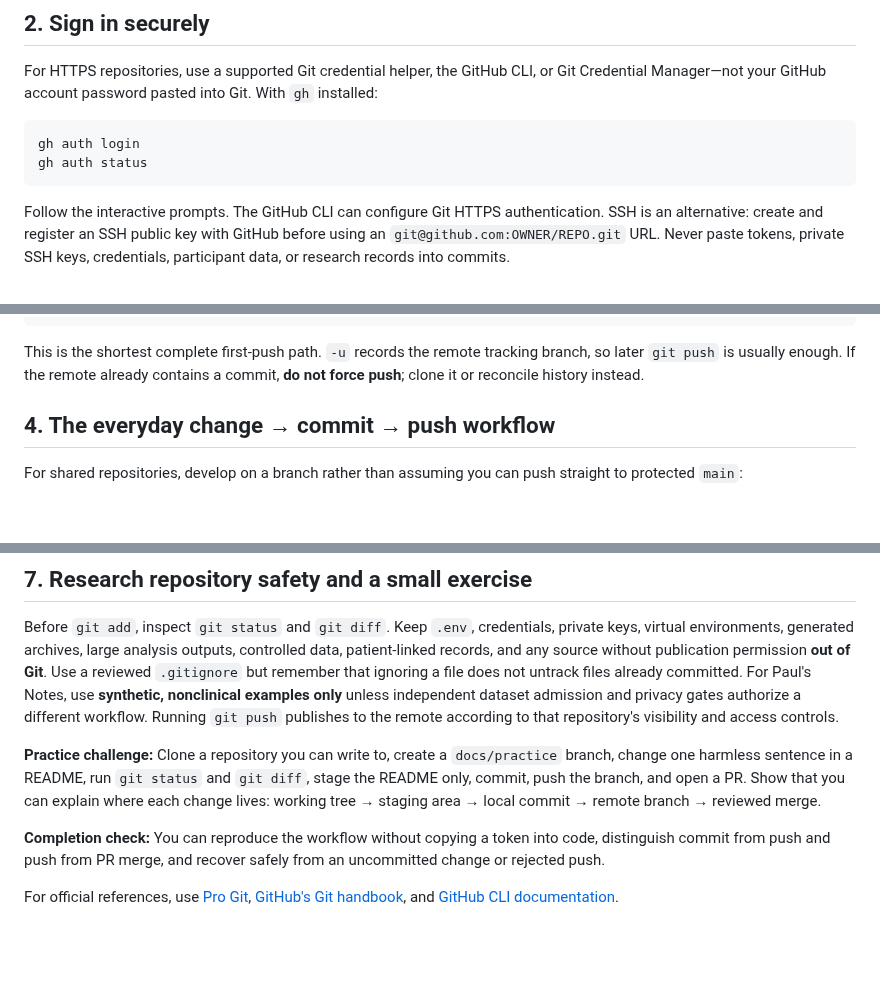
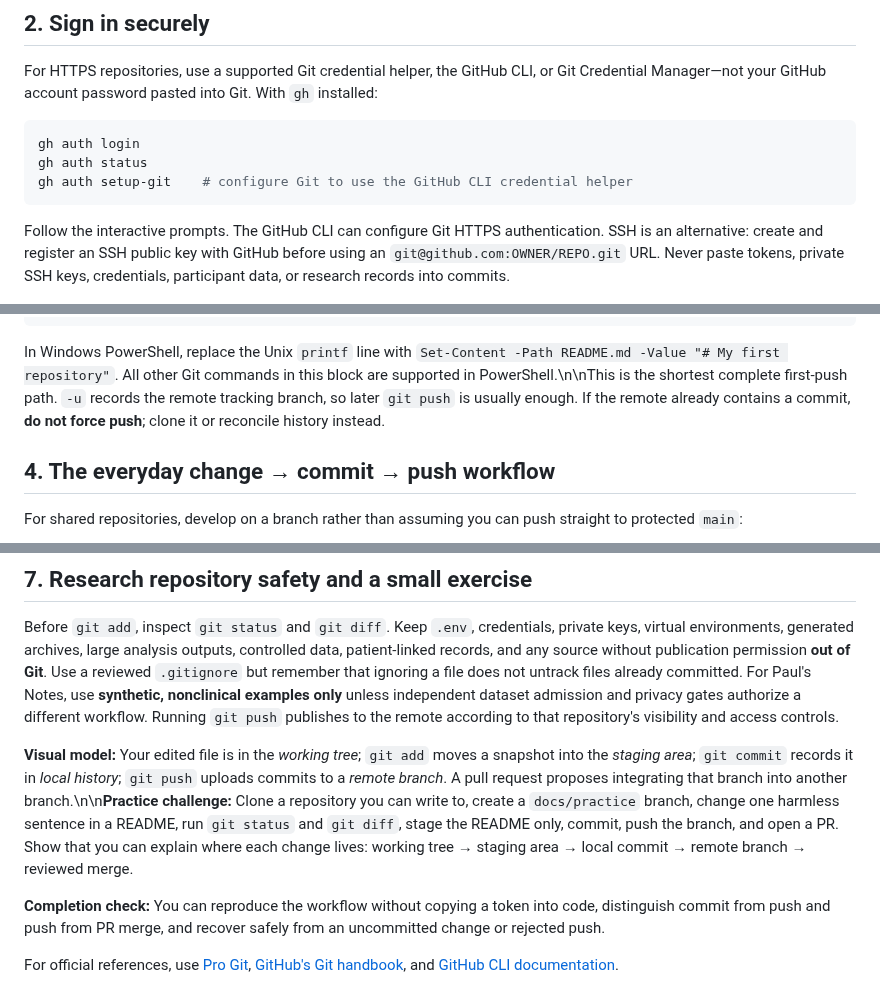
Before and after one commit to pskeffington/pauls_notes, a Markdown page: 03_learning/git-github-from-zero-to-push.md, 3 parts joined by grey strips. Drawn GitHub-style; blank space fills up the shorter version.

Commit message:
docs(git): clarify PowerShell commands, credential setup and the Git workflow mental model

````diff
--- a/03_learning/git-github-from-zero-to-push.md
+++ b/03_learning/git-github-from-zero-to-push.md
@@ -31,6 +31,7 @@ For HTTPS repositories, use a supported Git credential helper, the GitHub CLI, o
 ```bash
 gh auth login
 gh auth status
+gh auth setup-git    # configure Git to use the GitHub CLI credential helper
 ```
 
 Follow the interactive prompts. The GitHub CLI can configure Git HTTPS authentication. SSH is an alternative: create and register an SSH public key with GitHub before using an `git@github.com:OWNER/REPO.git` URL. Never paste tokens, private SSH keys, credentials, participant data, or research records into commits.
@@ -67,7 +68,7 @@ git remote add origin https://github.com/OWNER/my-first-repo.git
 git push -u origin main
 ```
 
-This is the shortest complete first-push path. `-u` records the remote tracking branch, so later `git push` is usually enough. If the remote already contains a commit, **do not force push**; clone it or reconcile history instead.
+In Windows PowerShell, replace the Unix `printf` line with `Set-Content -Path README.md -Value "# My first repository"`. All other Git commands in this block are supported in PowerShell.\n\nThis is the shortest complete first-push path. `-u` records the remote tracking branch, so later `git push` is usually enough. If the remote already contains a commit, **do not force push**; clone it or reconcile history instead.
 
 ## 4. The everyday change → commit → push workflow
 
@@ -142,7 +143,7 @@ If you must amend a shared branch, coordinate before rewriting history. Never fo
 
 Before `git add`, inspect `git status` and `git diff`. Keep `.env`, credentials, private keys, virtual environments, generated archives, large analysis outputs, controlled data, patient-linked records, and any source without publication permission **out of Git**. Use a reviewed `.gitignore` but remember that ignoring a file does not untrack files already committed. For Paul's Notes, use **synthetic, nonclinical examples only** unless independent dataset admission and privacy gates authorize a different workflow. Running `git push` publishes to the remote according to that repository's visibility and access controls.
 
-**Practice challenge:** Clone a repository you can write to, create a `docs/practice` branch, change one harmless sentence in a README, run `git status` and `git diff`, stage the README only, commit, push the branch, and open a PR. Show that you can explain where each change lives: working tree → staging area → local commit → remote branch → reviewed merge.
+**Visual model:** Your edited file is in the *working tree*; `git add` moves a snapshot into the *staging area*; `git commit` records it in *local history*; `git push` uploads commits to a *remote branch*. A pull request proposes integrating that branch into another branch.\n\n**Practice challenge:** Clone a repository you can write to, create a `docs/practice` branch, change one harmless sentence in a README, run `git status` and `git diff`, stage the README only, commit, push the branch, and open a PR. Show that you can explain where each change lives: working tree → staging area → local commit → remote branch → reviewed merge.
 
 **Completion check:** You can reproduce the workflow without copying a token into code, distinguish commit from push and push from PR merge, and recover safely from an uncommitted change or rejected push.
 
````
